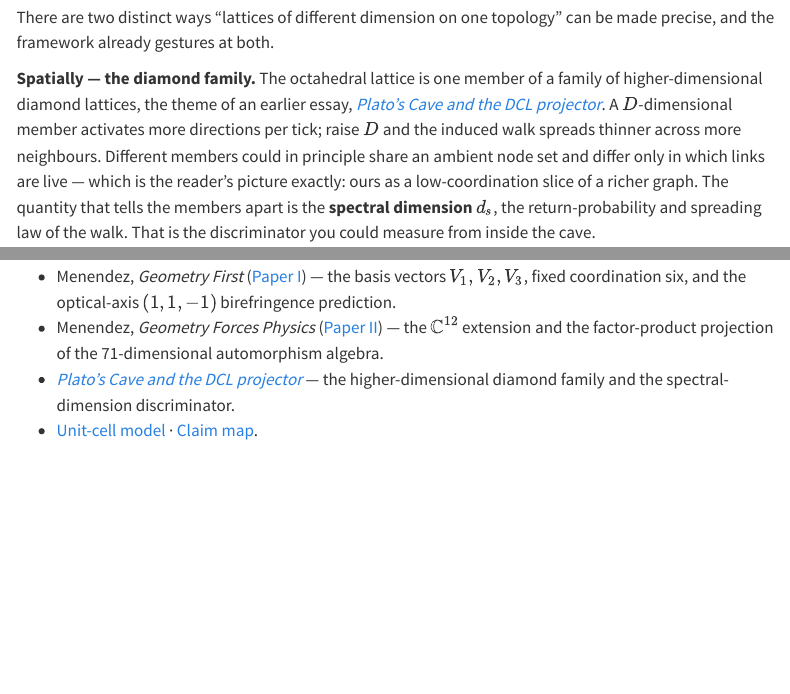
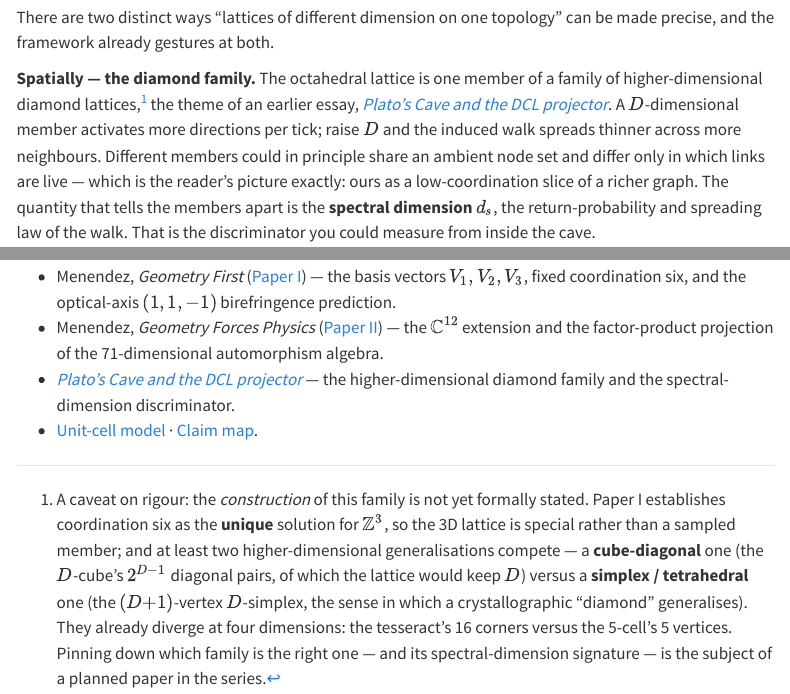
Before and after one commit to JackDMenendez/dcl-website-geometry-induced-physics-org, a Quarto document (essays/posts/2026-06-07-six-of-eight/index.qmd): the page in a window 1100 px wide, from 1440 px down, and a second part further down, joined at a grey line. Rendered offline with R 4.5, knitr and Pandoc in place of Quarto, with nearby package versions; menus at the side of the page are left out.

Commit message:
essays: footnote on the unfixed higher-dimensional family
A reader asked whether the family is cube-based (tesseract, 16 corners)
or simplex-based (5-cell, 5 vertices). Add a footnote admitting the
construction is not yet formally stated — Paper I gives coordination six
as the unique Z^3 solution, two generalisations compete, and pinning the
family down is the subject of a planned paper.

Co-Authored-By: Claude Opus 4.8 (1M context) <noreply@anthropic.com>

```diff
--- a/essays/posts/2026-06-07-six-of-eight/index.qmd
+++ b/essays/posts/2026-06-07-six-of-eight/index.qmd
@@ -85,7 +85,7 @@ There are two distinct ways "lattices of different dimension on one
 topology" can be made precise, and the framework already gestures at both.
 
 **Spatially — the diamond family.** The octahedral lattice is one member
-of a family of higher-dimensional diamond lattices, the theme of an
+of a family of higher-dimensional diamond lattices,[^family] the theme of an
 earlier essay,
 [*Plato's Cave and the DCL projector*](../2026-05-23-platos-cave-and-the-projector/index.qmd).
 A $D$-dimensional member activates more directions per tick; raise $D$ and
@@ -96,6 +96,19 @@ low-coordination slice of a richer graph. The quantity that tells the
 members apart is the **spectral dimension** $d_s$, the return-probability
 and spreading law of the walk. That is the discriminator you could measure
 from inside the cave.
+
+[^family]: A caveat on rigour: the *construction* of this family is not yet
+    formally stated. Paper I establishes coordination six as the **unique**
+    solution for $\mathbb{Z}^3$, so the 3D lattice is special rather than a
+    sampled member; and at least two higher-dimensional generalisations
+    compete — a **cube-diagonal** one (the $D$-cube's $2^{D-1}$ diagonal
+    pairs, of which the lattice would keep $D$) versus a
+    **simplex / tetrahedral** one (the $(D{+}1)$-vertex $D$-simplex, the
+    sense in which a crystallographic "diamond" generalises). They already
+    diverge at four dimensions: the tesseract's 16 corners versus the
+    5-cell's 5 vertices. Pinning down which family is the right one — and
+    its spectral-dimension signature — is the subject of a planned paper in
+    the series.
 
 **Internally — and this is the closer match to the question.** Paper II
 keeps the *same* spatial nodes but extends the per-site amplitude to
```
